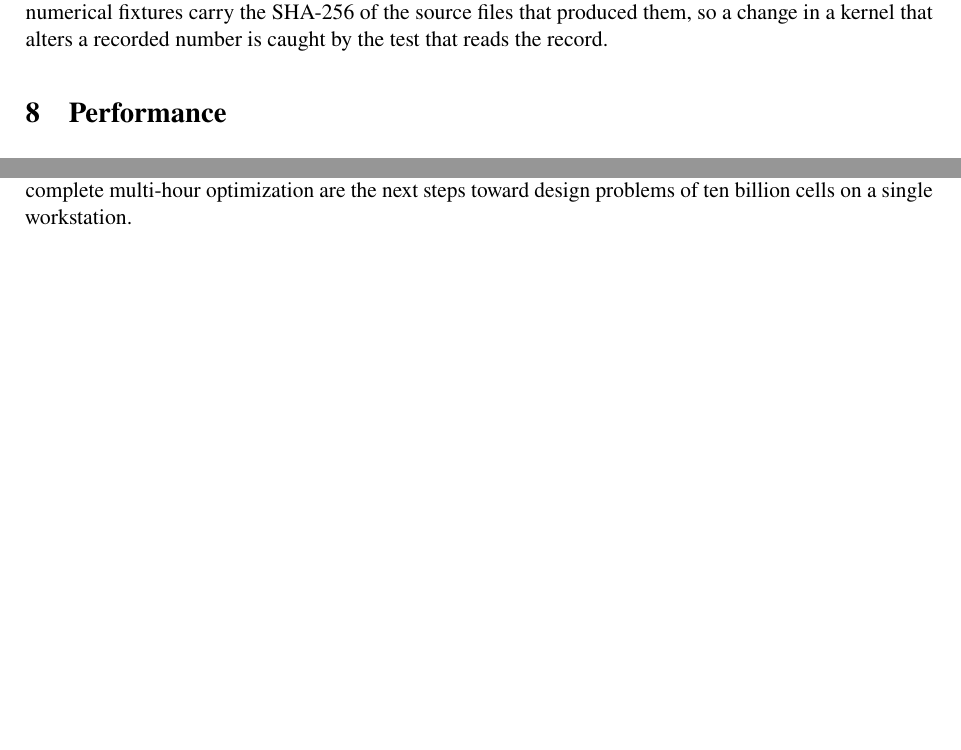
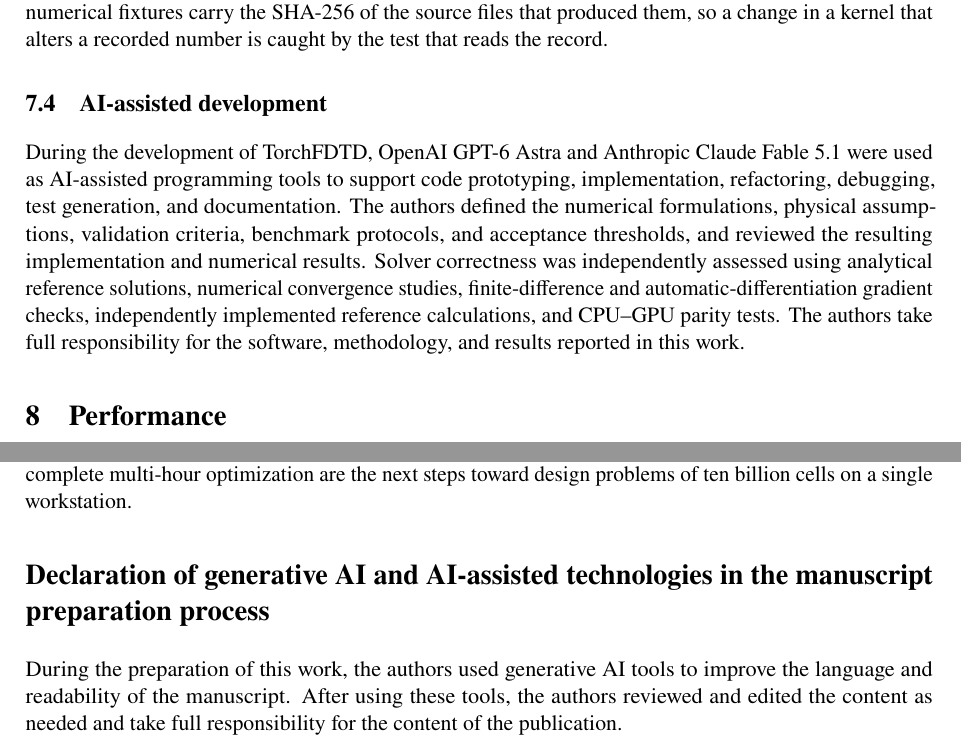
Before and after one commit to EMinsight/TorchFDTD, a LaTeX paper (docs/paper/manuscript.tex): two parts of pages 8 and 12 of 14, joined at a grey line, cut so that both start at the same text, the shorter picture padded with empty space. Compiled offline with pdfLaTeX.

Commit message:
State the use of AI-assisted programming tools in the manuscript and the README and add the manuscript preparation declaration

```diff
--- a/docs/paper/manuscript.tex
+++ b/docs/paper/manuscript.tex
@@ -205,6 +205,10 @@
 
 The behaviour above is fixed by 2,141 tests that run on a Linux CPU continuous-integration host and on two CUDA workstations, and every device path is compared with its CPU counterpart. Recorded numerical fixtures carry the SHA-256 of the source files that produced them, so a change in a kernel that alters a recorded number is caught by the test that reads the record.
 
+\subsection{AI-assisted development}
+
+During the development of TorchFDTD, OpenAI GPT-6 Astra and Anthropic Claude Fable 5.1 were used as AI-assisted programming tools to support code prototyping, implementation, refactoring, debugging, test generation, and documentation. The authors defined the numerical formulations, physical assumptions, validation criteria, benchmark protocols, and acceptance thresholds, and reviewed the resulting implementation and numerical results. Solver correctness was independently assessed using analytical reference solutions, numerical convergence studies, finite-difference and automatic-differentiation gradient checks, independently implemented reference calculations, and CPU--GPU parity tests. The authors take full responsibility for the software, methodology, and results reported in this work.
+
 \section{Performance}
 \label{sec:performance}
 
@@ -277,6 +281,10 @@
 
 TorchFDTD provides an FDTD engine whose forward kernels, transposes and storage tiers are designed together, so that inverse design on one graphics processor is limited by host memory and storage rather than by device memory. The package, its validation records and the source hashes of every measurement are available under the MIT licence \citep{torchfdtd}. Extending the fused transposes to tensor media and magnetic walls, measuring multi-device execution on real hardware, and running the streamed adjoint through a complete multi-hour optimization are the next steps toward design problems of ten billion cells on a single workstation.
 
+\section*{Declaration of generative AI and AI-assisted technologies in the manuscript preparation process}
+
+During the preparation of this work, the authors used generative AI tools to improve the language and readability of the manuscript. After using these tools, the authors reviewed and edited the content as needed and take full responsibility for the content of the publication.
+
 \section*{Data and code availability}
 
 The source code, the browser workbench, the test suite and every JSON record quoted in this paper are in the public repository \citep{torchfdtd}. Each record stores the SHA-256 of the source files that produced it and the hardware on which it was taken.
```
Also changed, not shown: README.md, docs/paper/torchfdtd-manuscript.pdf.
